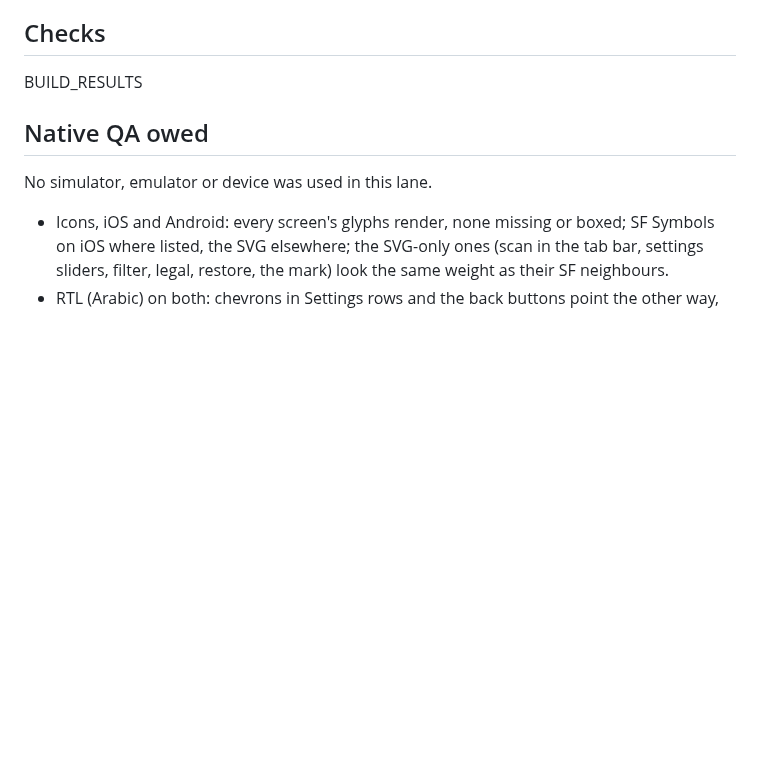
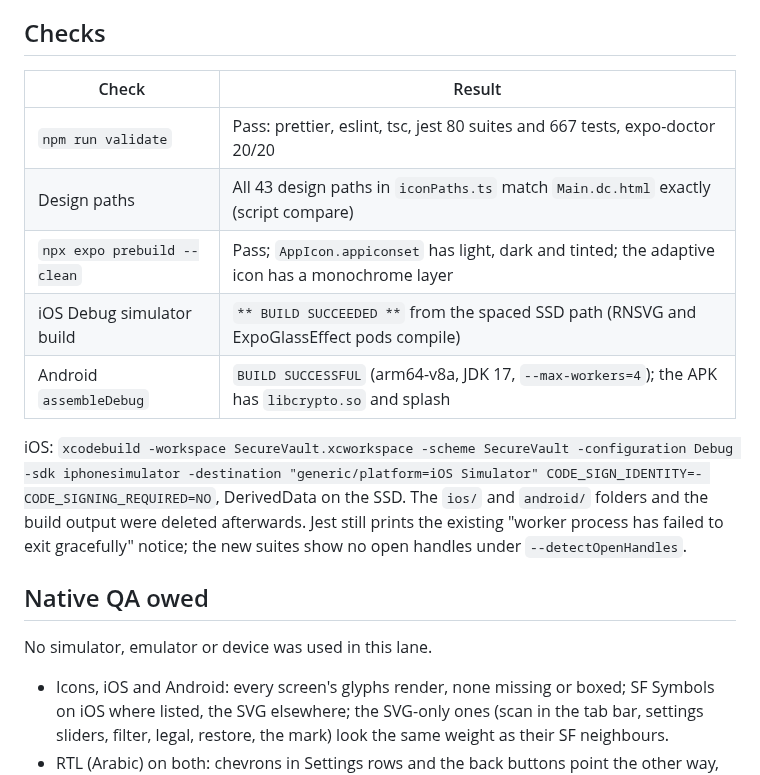
Before and after one commit to naderalfakesh/secure-vault, a Markdown page: docs/verification/redesign-visuals.md, the part around the change. Rendered like a GitHub page; blank space fills up the shorter version.

Commit message:
docs: fill in the build results for the visuals lane

```diff
--- a/docs/verification/redesign-visuals.md
+++ b/docs/verification/redesign-visuals.md
@@ -144,7 +144,21 @@ monochrome layers.
 
 ## Checks
 
-BUILD_RESULTS
+| Check                       | Result                                                                                           |
+| --------------------------- | ------------------------------------------------------------------------------------------------ |
+| `npm run validate`          | Pass: prettier, eslint, tsc, jest 80 suites and 667 tests, expo-doctor 20/20                     |
+| Design paths                | All 43 design paths in `iconPaths.ts` match `Main.dc.html` exactly (script compare)              |
+| `npx expo prebuild --clean` | Pass; `AppIcon.appiconset` has light, dark and tinted; the adaptive icon has a monochrome layer  |
+| iOS Debug simulator build   | `** BUILD SUCCEEDED **` from the spaced SSD path (RNSVG and ExpoGlassEffect pods compile)        |
+| Android `assembleDebug`     | `BUILD SUCCESSFUL` (arm64-v8a, JDK 17, `--max-workers=4`); the APK has `libcrypto.so` and splash |
+
+iOS: `xcodebuild -workspace SecureVault.xcworkspace -scheme SecureVault
+-configuration Debug -sdk iphonesimulator -destination "generic/platform=iOS
+Simulator" CODE_SIGN_IDENTITY=- CODE_SIGNING_REQUIRED=NO`, DerivedData on the
+SSD. The `ios/` and `android/` folders and the build output were deleted
+afterwards. Jest still prints the existing "worker process has failed to exit
+gracefully" notice; the new suites show no open handles under
+`--detectOpenHandles`.
 
 ## Native QA owed
 
```
